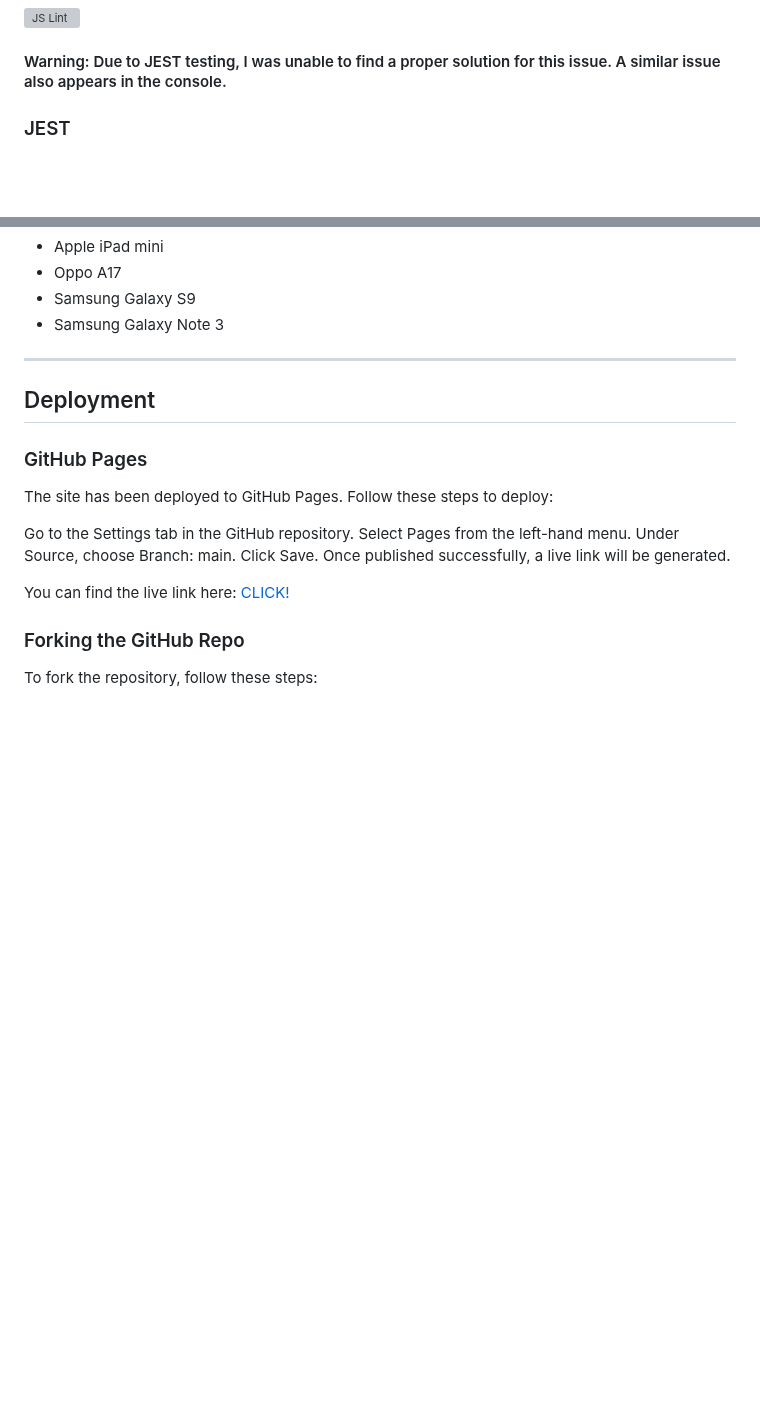
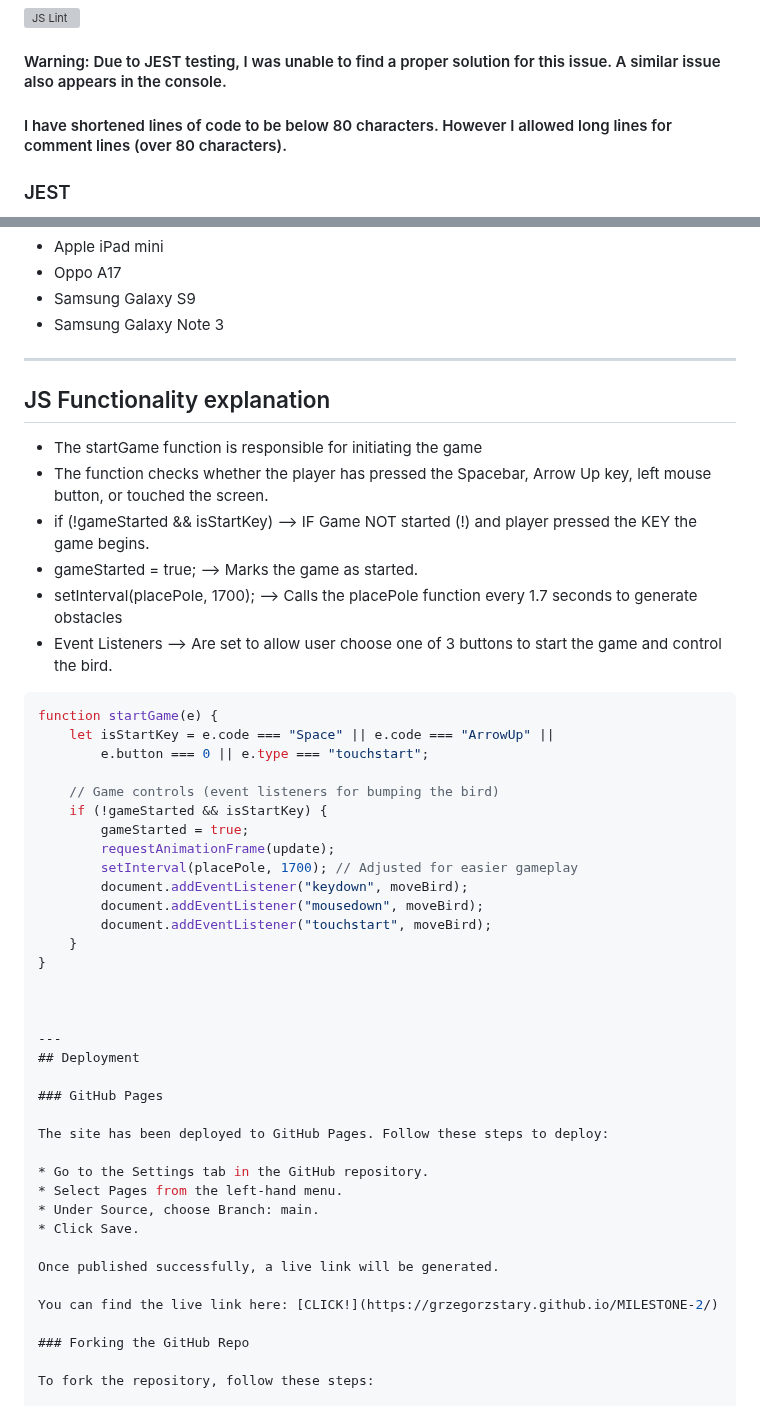
Before and after one commit to GrzegorzStary/MILESTONE-2, a Markdown page: README.md, 2 parts joined by grey strips. GitHub-like rendering; blank space fills up the shorter version; grey boxes are pictures that could not be loaded.

Commit message:
UPDATE: Shortened lines of code in README.md and added explanation for JS functionality in the game

````diff
--- a/README.md
+++ b/README.md
@@ -310,6 +310,7 @@ Implement a feature where multiple players can enter their names, and their scor
 
 ![JS Lint](assets/readme/images/jslintvalid.png)
 #### Warning: Due to JEST testing, I was unable to find a proper solution for this issue. A similar issue also appears in the console.
+#### I have shortened lines of code to be below 80 characters. However I allowed long lines for comment lines (over 80 characters).
 
 ### JEST
 
@@ -419,17 +420,46 @@ The site was tested on the following devices
 * Samsung Galaxy Note 3
 
 ---
+## JS Functionality explanation
 
+
+* The startGame function is responsible for initiating the game
+* The function checks whether the player has pressed the Spacebar, Arrow Up key, left mouse button, or touched the screen.
+* if (!gameStarted && isStartKey) --> IF Game NOT started (!) and player pressed the KEY the game begins.
+* gameStarted = true; --> Marks the game as started.
+* setInterval(placePole, 1700); --> Calls the placePole function every 1.7 seconds to generate obstacles
+* Event Listeners --> Are set to allow user choose one of 3 buttons to start the game and control the bird.
+
+```javascript
+function startGame(e) {
+    let isStartKey = e.code === "Space" || e.code === "ArrowUp" ||
+        e.button === 0 || e.type === "touchstart";
+
+    // Game controls (event listeners for bumping the bird)
+    if (!gameStarted && isStartKey) {
+        gameStarted = true;
+        requestAnimationFrame(update);
+        setInterval(placePole, 1700); // Adjusted for easier gameplay
+        document.addEventListener("keydown", moveBird);
+        document.addEventListener("mousedown", moveBird);
+        document.addEventListener("touchstart", moveBird);
+    }
+}
+
+
+
+---
 ## Deployment
 
 ### GitHub Pages
 
 The site has been deployed to GitHub Pages. Follow these steps to deploy:
 
-Go to the Settings tab in the GitHub repository.
-Select Pages from the left-hand menu.
-Under Source, choose Branch: main.
-Click Save.
+* Go to the Settings tab in the GitHub repository.
+* Select Pages from the left-hand menu.
+* Under Source, choose Branch: main.
+* Click Save.
+
 Once published successfully, a live link will be generated.
 
 You can find the live link here: [CLICK!](https://grzegorzstary.github.io/MILESTONE-2/)
````
